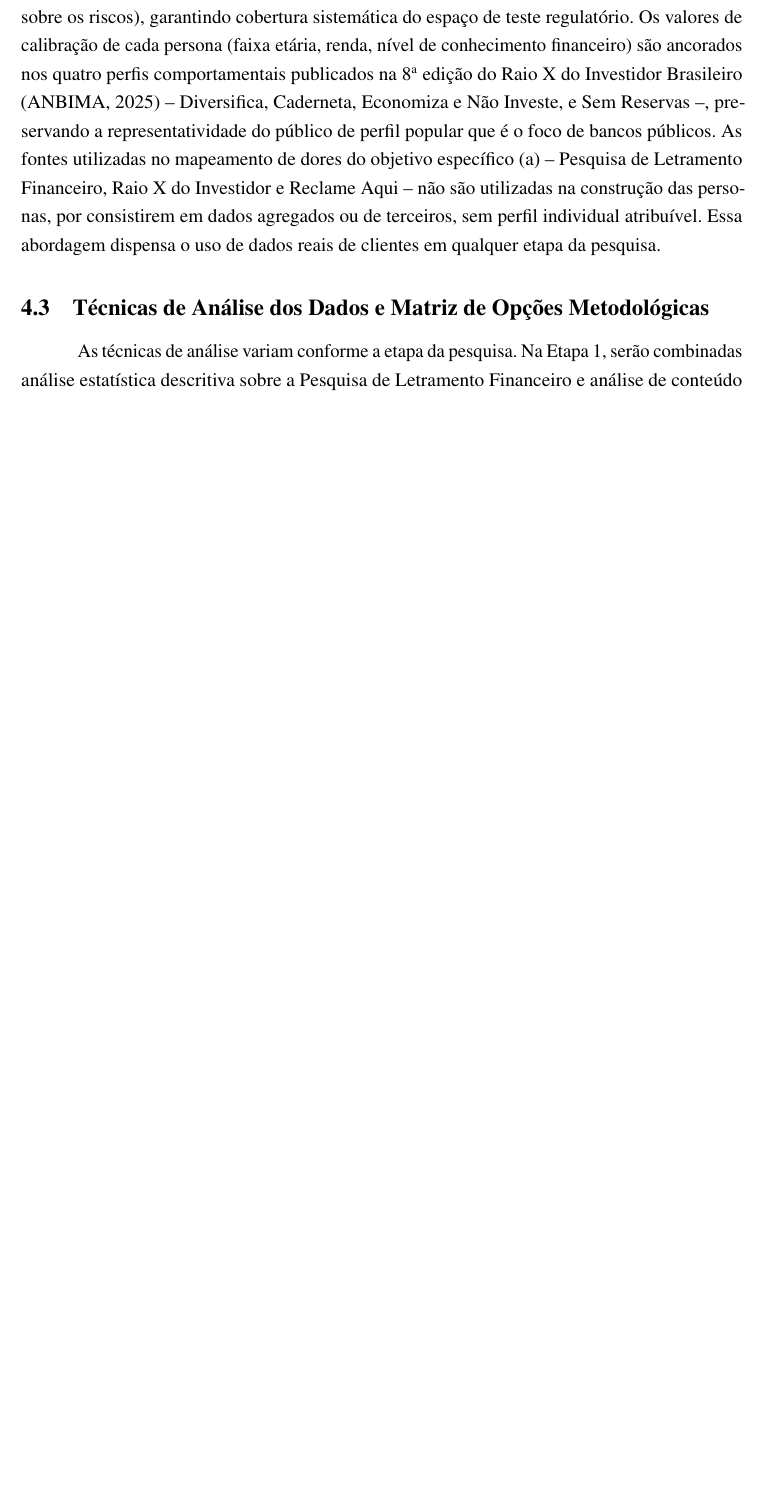
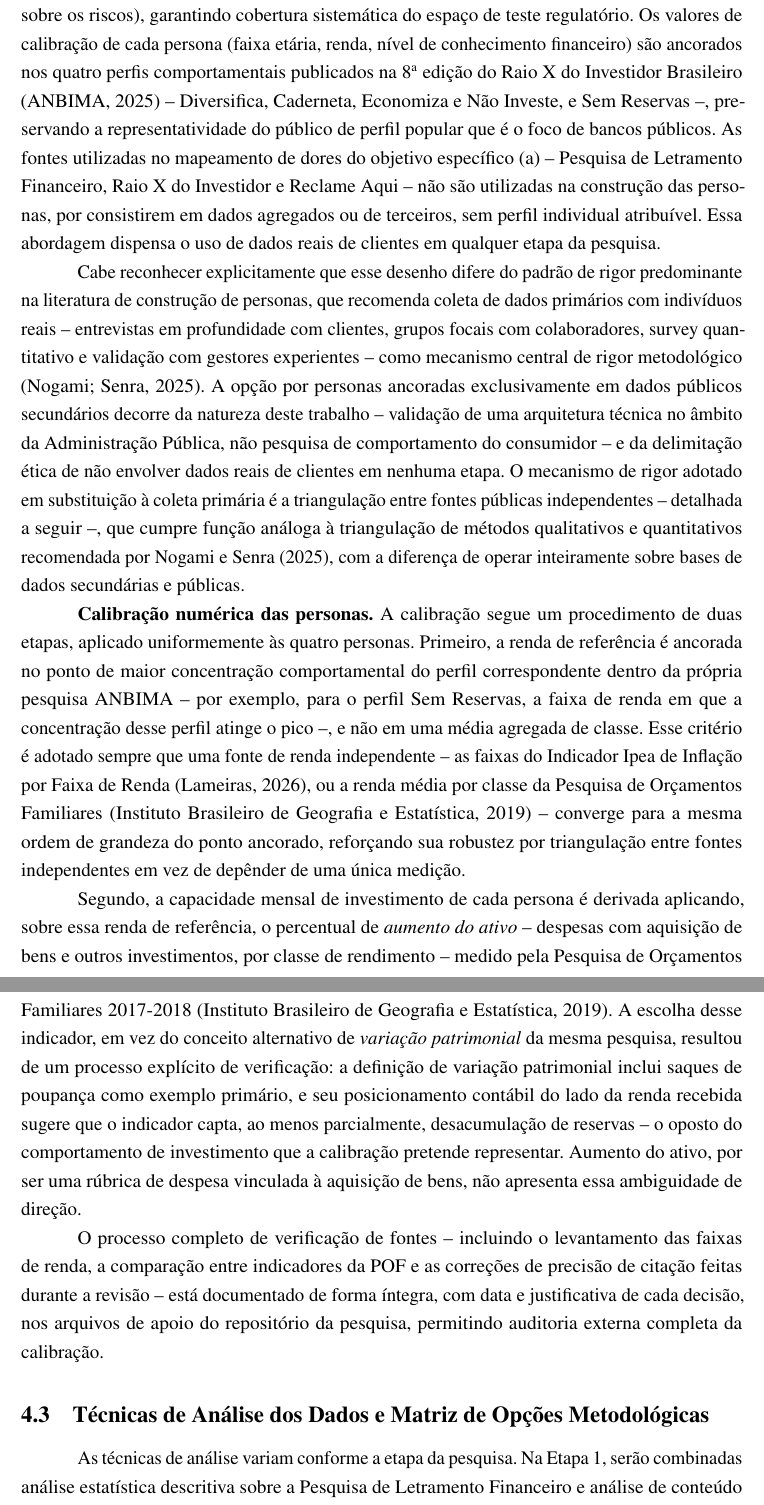
Before and after one commit to kuelka/TemplateLatexIDP, a LaTeX thesis (main.tex, which reads capitulos/04-metodologia.tex, referencias.bib): part of page 25 of 44 before the commit and two parts of pages 25 and 26 of 45 after it, the two joined at a grey line, cut so that both start at the same text, the shorter picture padded with empty space. Compiled offline with pdfLaTeX.

Commit message:
Documenta metodologia de calibracao de personas em 04-metodologia.tex
- Novo artigo arquivado: NOGAMI, V.; SENRA, K. B. Como criar uma
  Persona: proposta de um modelo a partir do uso de metodos
  cientificos de pesquisa em um projeto de consultoria. Revista de
  Ciencias da Administracao, v.27, n.67, p.1-26, 2025.
  DOI:10.5007/2175-8077.2025.e98286 (chave nogamisenra2025). Metadados
  conferidos contra o PDF; as 4 etapas do metodo do artigo (grupo
  focal, 39 entrevistas em profundidade, survey com 433 questionarios,
  validacao com gerencia experiente) conferem com a caracterizacao
  usada no texto, e o artigo discute "triangulacao" explicitamente,
  sustentando a analogia feita com a triangulacao de fontes publicas
  desta dissertacao.
- Novas entradas de referencia para os PDFs ja arquivados da Ipea
  (ipea2026rendafaixa) e do IBGE/POF (ibge2019pof), usadas nas novas
  citacoes.
- 04-metodologia.tex: novo trecho reconhecendo explicitamente que o
  desenho de personas baseado em dados publicos secundarios difere do
  padrao de coleta primaria da literatura, e documentando o
  procedimento de calibracao em duas etapas (renda ancorada no pico de
  concentracao comportamental ANBIMA, triangulada com Ipea/POF;
  capacidade de investimento via "aumento do ativo" da POF, com a
  justificativa de descarte de "variacao patrimonial" por ambiguidade
  de direcao). Nenhum valor numerico final e fixado, mantendo em
  aberto a decisao de base ja registrada no memo de apoio.
- README.md: corrigida referencia desatualizada que ainda descrevia
  "variacao patrimonial" como a metodologia adotada (revertida no
  commit 0780149) e adicionada a entrada do novo artigo.

Compilado (pdflatex + biber x2): 0 erros/undefined, 44 paginas (+1,
esperado pelo novo paragrafo).

```diff
--- a/capitulos/04-metodologia.tex
+++ b/capitulos/04-metodologia.tex
@@ -73,6 +73,64 @@ n\~ao s\~ao utilizadas na constru\c{c}\~ao das personas, por consistirem
 em dados agregados ou de terceiros, sem perfil individual atribu\'ivel.
 Essa abordagem dispensa o uso de dados reais de clientes em qualquer
 etapa da pesquisa.
+
+Cabe reconhecer explicitamente que esse desenho difere do padr\~ao de
+rigor predominante na literatura de constru\c{c}\~ao de personas, que
+recomenda coleta de dados prim\'arios com indiv\'iduos reais --
+entrevistas em profundidade com clientes, grupos focais com
+colaboradores, survey quantitativo e valida\c{c}\~ao com gestores
+experientes -- como mecanismo central de rigor metodol\'ogico
+\autocite{nogamisenra2025}. A op\c{c}\~ao por personas ancoradas
+exclusivamente em dados p\'ublicos secund\'arios decorre da natureza
+deste trabalho -- valida\c{c}\~ao de uma arquitetura t\'ecnica no
+\^ambito da Administra\c{c}\~ao P\'ublica, n\~ao pesquisa de
+comportamento do consumidor -- e da delimita\c{c}\~ao \'etica de n\~ao
+envolver dados reais de clientes em nenhuma etapa. O mecanismo de rigor
+adotado em substitui\c{c}\~ao \`a coleta prim\'aria \'e a
+triangula\c{c}\~ao entre fontes p\'ublicas independentes -- detalhada a
+seguir --, que cumpre fun\c{c}\~ao an\'aloga \`a triangula\c{c}\~ao de
+m\'etodos qualitativos e quantitativos recomendada por
+\textcite{nogamisenra2025}, com a diferen\c{c}a de operar inteiramente
+sobre bases de dados secund\'arias e p\'ublicas.
+
+\textbf{Calibra\c{c}\~ao num\'erica das personas.} A calibra\c{c}\~ao
+segue um procedimento de duas etapas, aplicado uniformemente \`as
+quatro personas. Primeiro, a renda de refer\^encia \'e ancorada no
+ponto de maior concentra\c{c}\~ao comportamental do perfil
+correspondente dentro da pr\'opria pesquisa ANBIMA -- por exemplo, para
+o perfil Sem Reservas, a faixa de renda em que a concentra\c{c}\~ao
+desse perfil atinge o pico --, e n\~ao em uma m\'edia agregada de
+classe. Esse crit\'erio \'e adotado sempre que uma fonte de renda
+independente -- as faixas do Indicador Ipea de Infla\c{c}\~ao por
+Faixa de Renda \autocite{ipea2026rendafaixa}, ou a renda m\'edia por
+classe da Pesquisa de Or\c{c}amentos Familiares
+\autocite{ibge2019pof} -- converge para a mesma ordem de grandeza do
+ponto ancorado, reforçando sua robustez por triangula\c{c}\~ao entre
+fontes independentes em vez de dep\^ender de uma \'unica medi\c{c}\~ao.
+
+Segundo, a capacidade mensal de investimento de cada persona \'e
+derivada aplicando, sobre essa renda de refer\^encia, o percentual de
+\textit{aumento do ativo} -- despesas com aquisi\c{c}\~ao de bens e
+outros investimentos, por classe de rendimento -- medido pela Pesquisa
+de Or\c{c}amentos Familiares 2017-2018 \autocite{ibge2019pof}. A
+escolha desse indicador, em vez do conceito alternativo de
+\textit{varia\c{c}\~ao patrimonial} da mesma pesquisa, resultou de um
+processo expl\'icito de verifica\c{c}\~ao: a defini\c{c}\~ao de
+varia\c{c}\~ao patrimonial inclui saques de poupan\c{c}a como exemplo
+prim\'ario, e seu posicionamento cont\'abil do lado da renda recebida
+sugere que o indicador capta, ao menos parcialmente, desacumula\c{c}\~ao
+de reservas -- o oposto do comportamento de investimento que a
+calibra\c{c}\~ao pretende representar. Aumento do ativo, por ser uma
+r\'ubrica de despesa vinculada \`a aquisi\c{c}\~ao de bens, n\~ao
+apresenta essa ambiguidade de dire\c{c}\~ao.
+
+O processo completo de verifica\c{c}\~ao de fontes -- incluindo o
+levantamento das faixas de renda, a compara\c{c}\~ao entre indicadores
+da POF e as corre\c{c}\~oes de precis\~ao de cita\c{c}\~ao feitas
+durante a revis\~ao -- est\'a documentado de forma \'integra, com data
+e justificativa de cada decis\~ao, nos arquivos de apoio do
+reposit\'orio da pesquisa, permitindo auditoria externa completa da
+calibra\c{c}\~ao.
 
 \section{T\'ecnicas de An\'alise dos Dados e Matriz de Op\c{c}\~oes Metodol\'ogicas}
 \label{sec:analise-matriz}
--- a/referencias.bib
+++ b/referencias.bib
@@ -370,3 +370,8 @@
   eprint    = {2406.18403},
   eprinttype = {arxiv}
 }
+
+@report{ipea2026rendafaixa,
+  author       = {Lameiras, Maria Andr\'eia Parente},
+  title        = {Infla\c{c}\~ao por faixa de renda: junho de 2026},
+  year         = {2026},
@@ -372,0 +385,3 @@
+  author       = {{Instituto Brasileiro de Geografia e Estat\'istica}},
+  title        = {Pesquisa de Or\c{c}amentos Familiares 2017-2018: primeiros resultados},
+  year         = {2019},
```
Also changed, not shown: bibliografia/README.md, bibliografia/artigos/nogami-senra-2025-como-criar-persona.pdf (added), referencias.bib (21 more changed lines).
